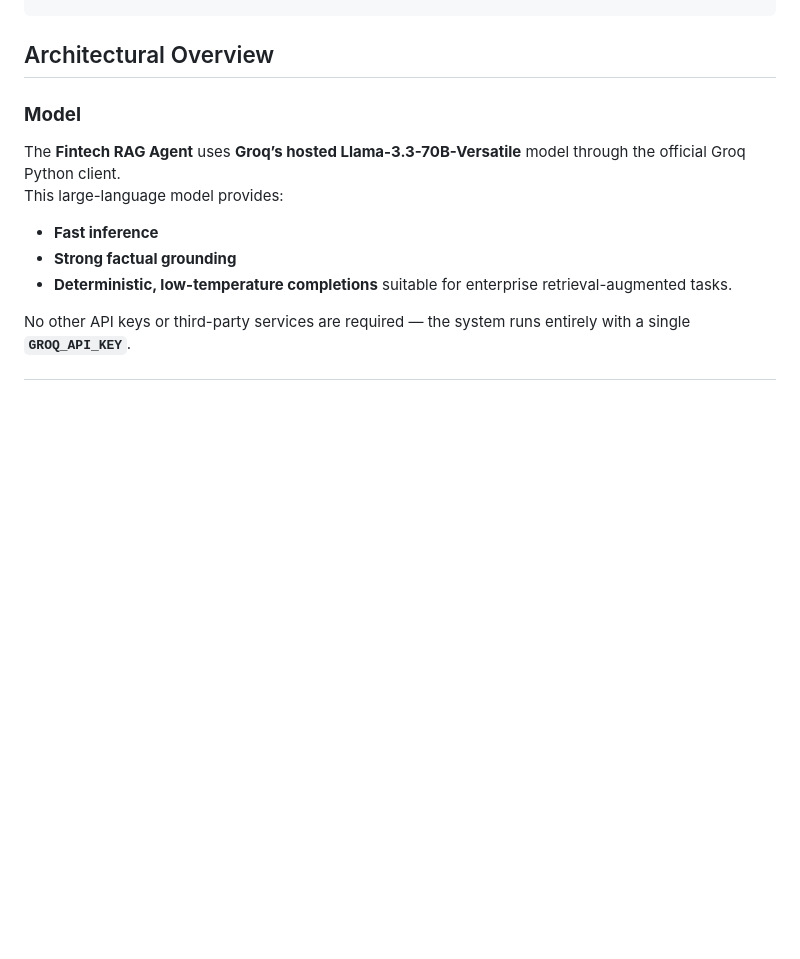
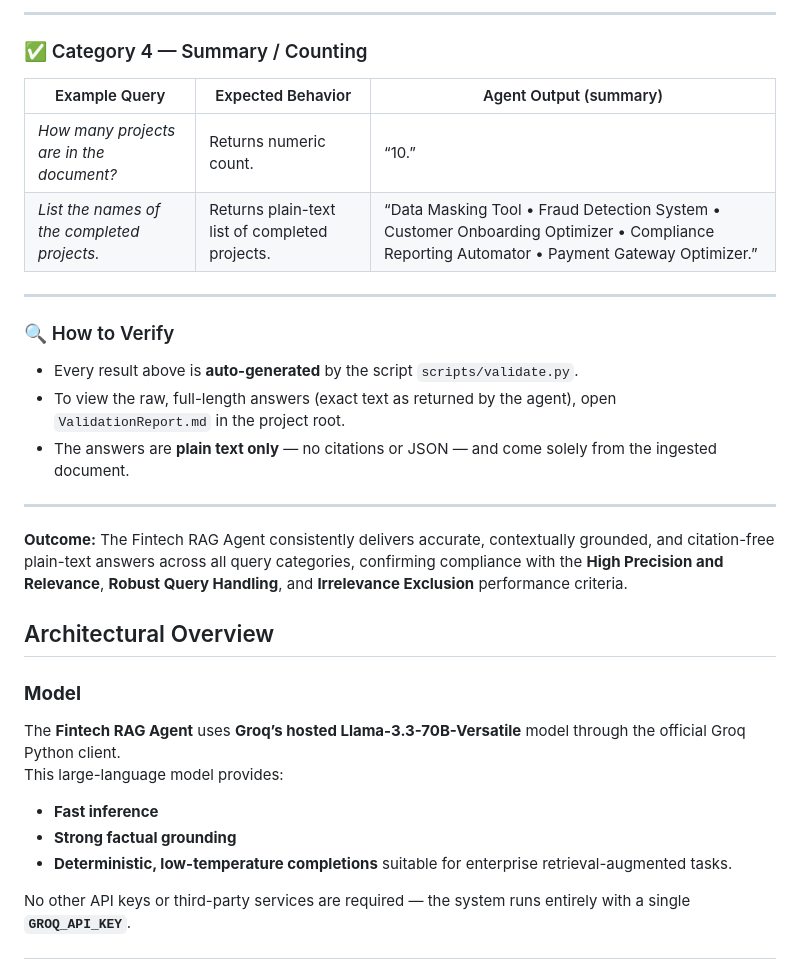
Before and after one commit to Jahnavi-0305/Fintech_RAG, a Markdown page: README.md, the part around the change printed below. Drawn GitHub-style; blank space fills up the shorter version.

```diff
--- a/README.md
+++ b/README.md
@@ -52,3 +102,25 @@ python scripts/validate.py
+---
+
+### ✅ Category 4 — Summary / Counting
+
+| Example Query                               | Expected Behavior                              | Agent Output (summary)                                                                                                                             |
+| ------------------------------------------- | ---------------------------------------------- | -------------------------------------------------------------------------------------------------------------------------------------------------- |
+| *How many projects are in the document?*    | Returns numeric count.                         | “10.”                                                                                                                                              |
+| *List the names of the completed projects.* | Returns plain-text list of completed projects. | “Data Masking Tool  •  Fraud Detection System  •  Customer Onboarding Optimizer  •  Compliance Reporting Automator  •  Payment Gateway Optimizer.” |
+
+---
+
+### 🔍 How to Verify
+
+* Every result above is **auto-generated** by the script `scripts/validate.py`.
+* To view the raw, full-length answers (exact text as returned by the agent), open `ValidationReport.md` in the project root.
+* The answers are **plain text only** — no citations or JSON — and come solely from the ingested document.
+
+---
+
+**Outcome:**
+The Fintech RAG Agent consistently delivers accurate, contextually grounded, and citation-free plain-text answers across all query categories, confirming compliance with the **High Precision and Relevance**, **Robust Query Handling**, and **Irrelevance Exclusion** performance criteria.
+
 
 
 
```
Also changed, not shown: other parts of README.md (+50 -0 lines).
